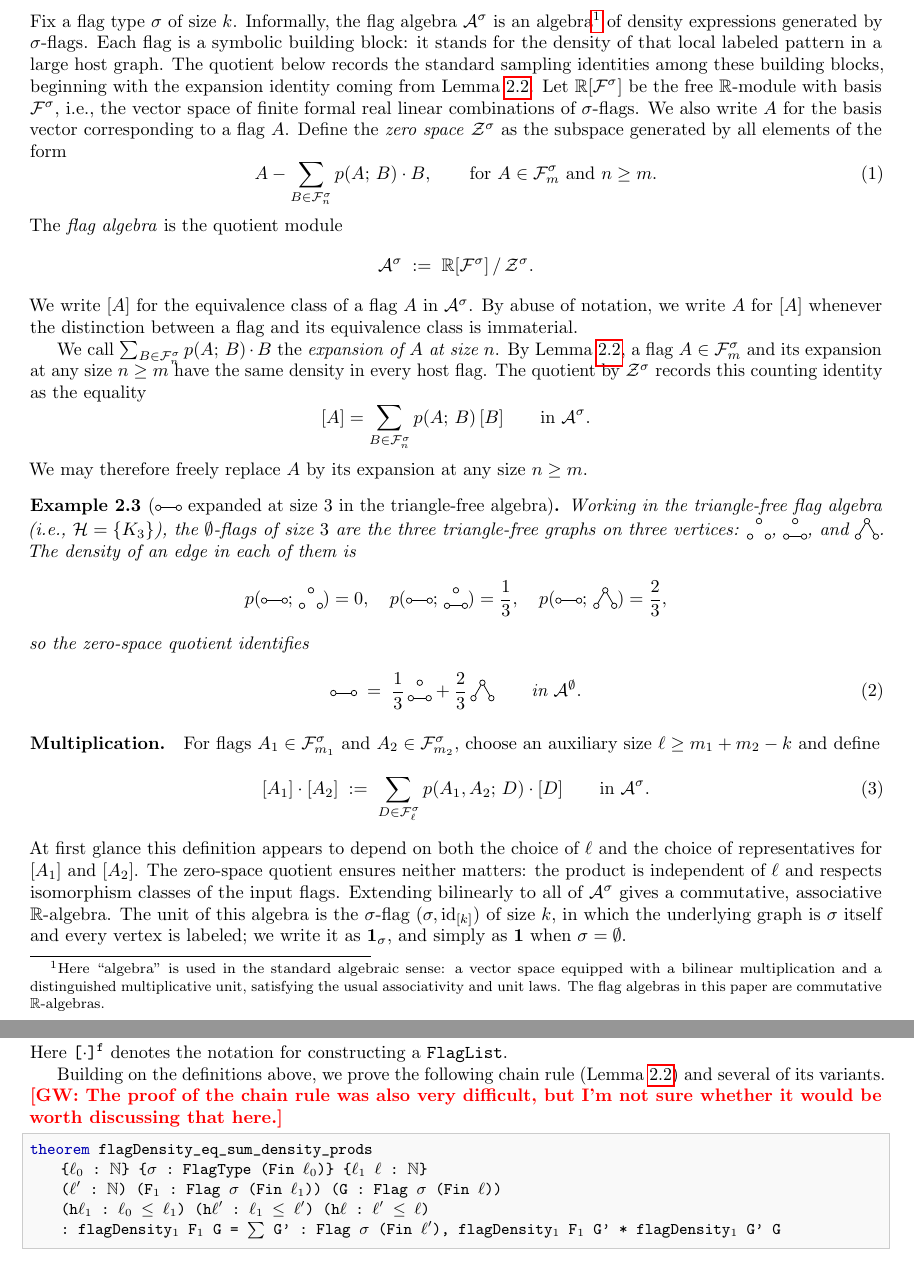
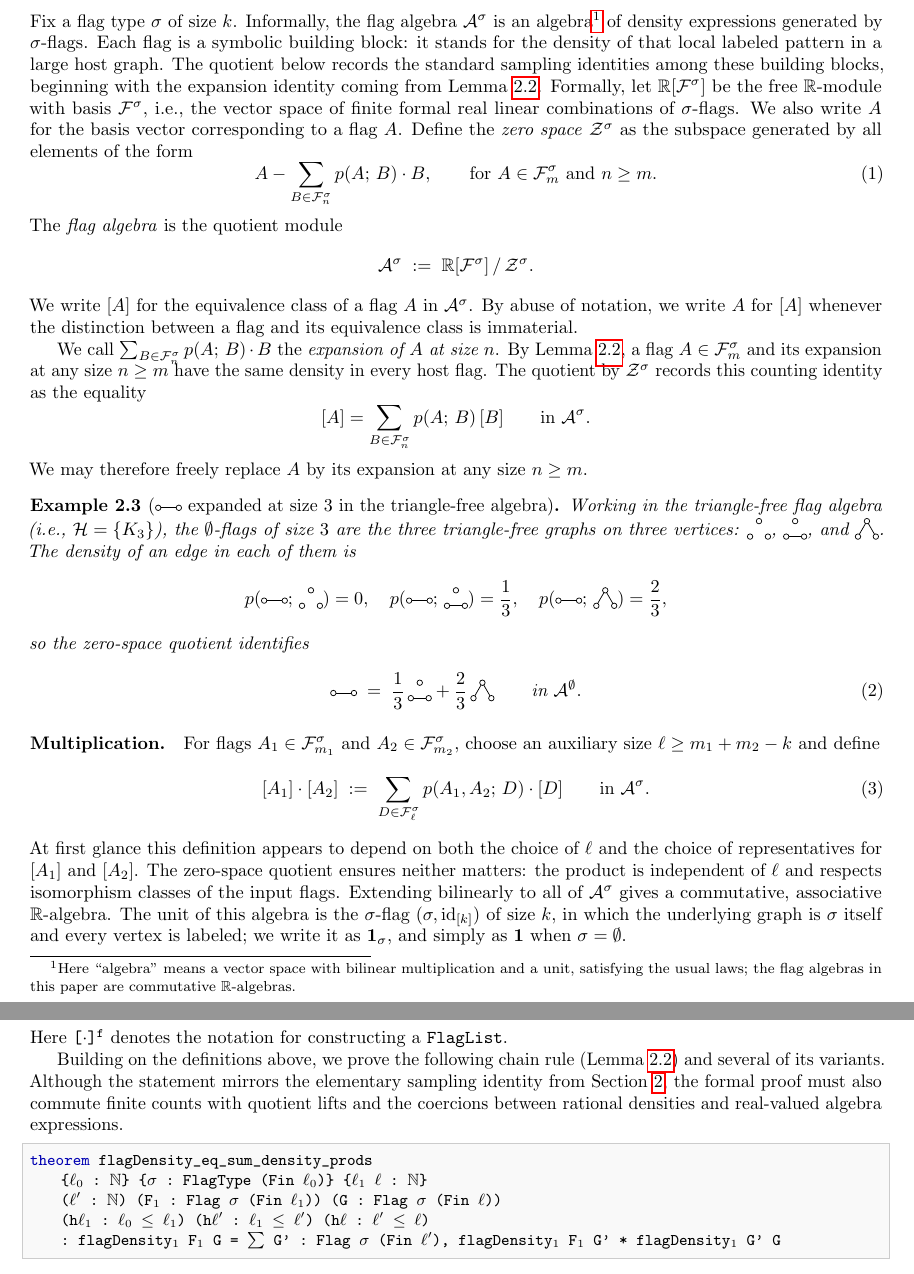
Before and after one commit to taeyool/lean-flag-algebras, a LaTeX paper (papers/POPL27/paper_draft.tex): two parts of pages 5 and 11 of 34, joined at a grey line, cut so that both start at the same text. Compiled offline with pdfLaTeX.

Commit message:
Polish POPL27 flag algebra exposition

```diff
--- a/papers/POPL27/paper_draft.tex
+++ b/papers/POPL27/paper_draft.tex
@@ -717,16 +717,15 @@ $\den{A_1,\ldots,A_t}{G} := 0$ by convention.
 
 Fix a flag type $\sigma$ of size $k$.
 Informally, the flag algebra $\mathcal{A}^\sigma$ is an algebra\footnote{Here
-``algebra'' is used in the standard algebraic sense: a vector space equipped
-with a bilinear multiplication and a distinguished multiplicative unit,
-satisfying the usual associativity and unit laws.  The flag algebras in this
-paper are commutative $\mathbb{R}$-algebras.} of density expressions generated
+``algebra'' means a vector space with bilinear multiplication and a unit,
+satisfying the usual laws; the flag algebras in this paper are commutative
+$\mathbb{R}$-algebras.} of density expressions generated
 by $\sigma$-flags.  Each flag is a symbolic building block: it stands for the
 density of that local labeled pattern in a large host graph.  The quotient
 below records the standard sampling identities among these building blocks,
 beginning with the expansion identity coming from
 Lemma~\ref{lem:chain-rule}.
-Let
+Formally, let
 $\mathbb{R}[\mathcal{F}^\sigma]$ be the free $\mathbb{R}$-module with basis
 $\mathcal{F}^\sigma$, i.e., the vector space of finite formal real linear
 combinations of $\sigma$-flags.  We also write $A$ for the basis vector
@@ -1480,7 +1480,10 @@ noncomputable def flagDensity(*@$_2$@*) (F(*@$_1$@*) : Flag (*@$\sigma$@*) U(*@$
 Here \lean{[}$\cdot$\lean{]}$^{\mathtt{f}}$ denotes the notation for constructing a \lean{FlagList}.
 
 Building on the definitions above, we prove the following chain rule (Lemma~\ref{lem:chain-rule}) and several of its variants.
-\gw{The proof of the chain rule was also very difficult, but I'm not sure whether it would be worth discussing that here.}
+Although the statement mirrors the elementary sampling identity from
+Section~\ref{sec:background}, the formal proof must also commute finite counts
+with quotient lifts and the coercions between rational densities and real-valued
+algebra expressions.
 \begin{lstlisting}
 theorem flagDensity_eq_sum_density_prods
     {(*@$\ell_0$@*) : (*@$\mathbb{N}$@*)} {(*@$\sigma$@*) : FlagType (Fin (*@$\ell_0$@*))} {(*@$\ell_1$@*) (*@$\ell$@*) : (*@$\mathbb{N}$@*)}
```
Also changed, not shown: papers/POPL27/paper_draft.tex (17 more changed lines).
